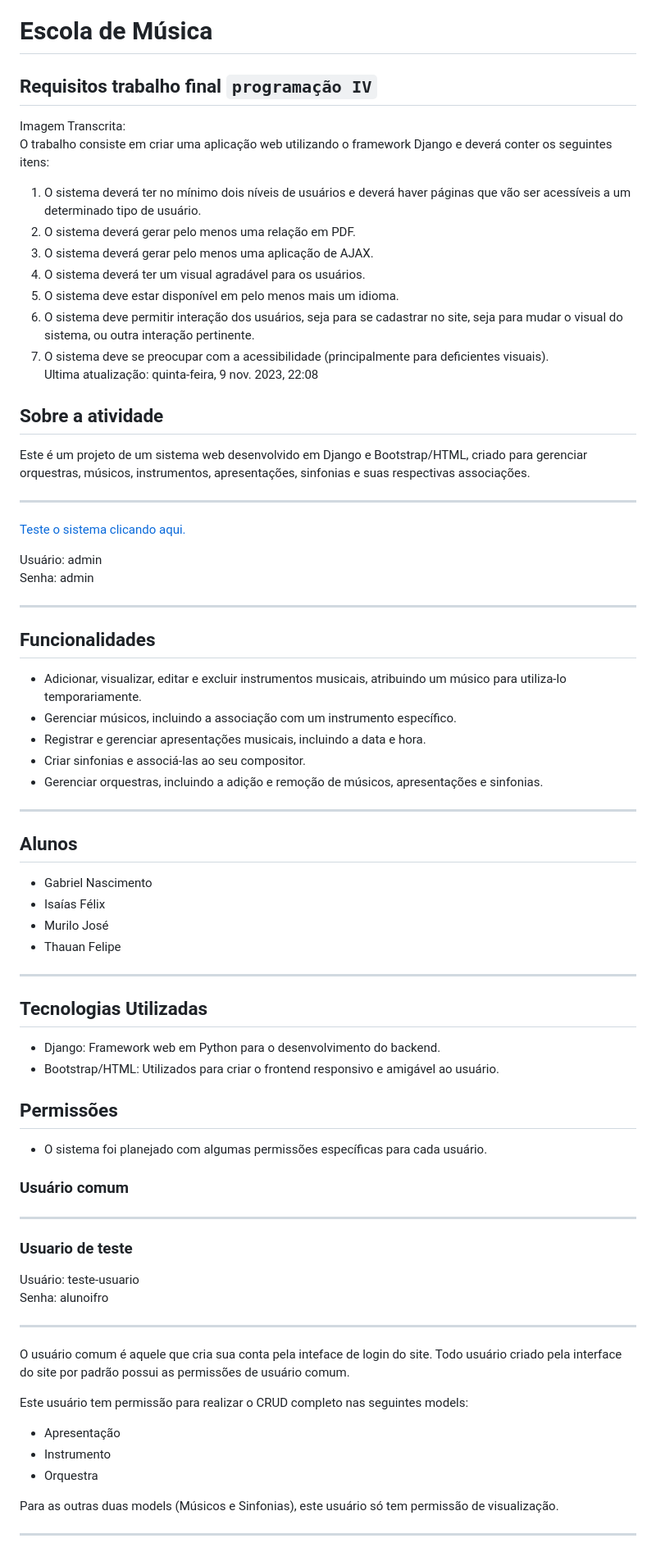
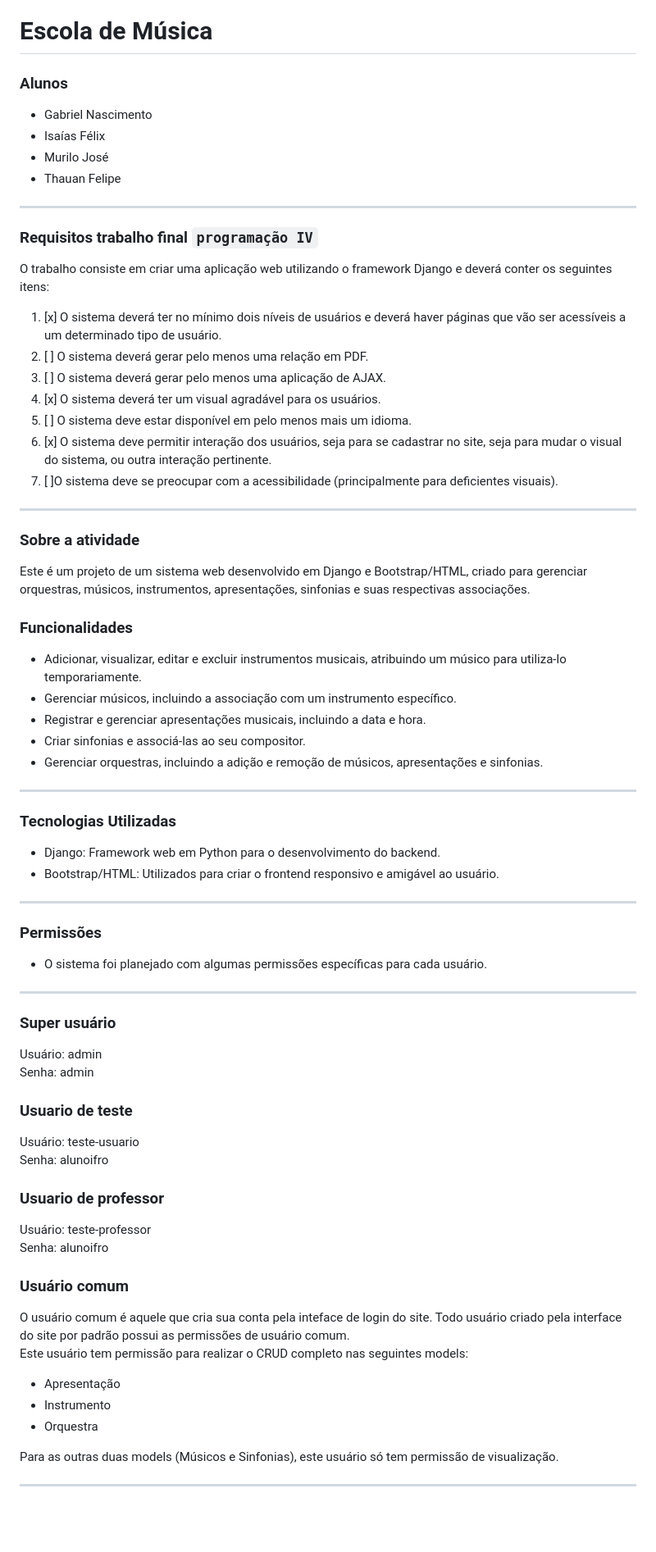
Before and after one commit to IsaiasFMAlcantara/TrabalhoFinalProg4, a Markdown page: README.md, the part around the change printed below. Shown: that part at 82% size. GitHub-like rendering; blank space fills up the shorter version.

```diff
--- a/README.md
+++ b/README.md
@@ -1,60 +1,47 @@
 # Escola de Música
-
-## Requisitos trabalho final `programação IV`
-Imagem Transcrita:<br>
+### Alunos
+- Gabriel Nascimento
+- Isaías Félix
+- Murilo José
+- Thauan Felipe
+***
+### Requisitos trabalho final `programação IV`
 O trabalho consiste em criar uma aplicação web utilizando o framework Django e deverá conter os seguintes itens:
-1. O sistema deverá ter no mínimo dois níveis de usuários e deverá haver páginas que vão ser acessíveis a um determinado tipo de usuário.
-1. O sistema deverá gerar pelo menos uma relação em PDF.
-1. O sistema deverá gerar pelo menos uma aplicação de AJAX.
-1. O sistema deverá ter um visual agradável para os usuários.
-1. O sistema deve estar disponível em pelo menos mais um idioma.
-1. O sistema deve permitir interação dos usuários, seja para se cadastrar no site, seja para mudar o visual do sistema, ou outra interação pertinente.
-1. O sistema deve se preocupar com a acessibilidade (principalmente para deficientes visuais).<br>
-Ultima atualização: quinta-feira, 9 nov. 2023, 22:08
-## Sobre a atividade
+1. [x] O sistema deverá ter no mínimo dois níveis de usuários e deverá haver páginas que vão ser acessíveis a um determinado tipo de usuário.
+1. [ ] O sistema deverá gerar pelo menos uma relação em PDF.
+1. [ ] O sistema deverá gerar pelo menos uma aplicação de AJAX.
+1. [x] O sistema deverá ter um visual agradável para os usuários.
+1. [ ] O sistema deve estar disponível em pelo menos mais um idioma.
+1. [x] O sistema deve permitir interação dos usuários, seja para se cadastrar no site, seja para mudar o visual do sistema, ou outra interação pertinente.
+1. [ ]O sistema deve se preocupar com a acessibilidade (principalmente para deficientes visuais).
+***
+### Sobre a atividade
 Este é um projeto de um sistema web desenvolvido em Django e Bootstrap/HTML, criado para gerenciar orquestras, músicos, instrumentos, apresentações, sinfonias e suas respectivas associações.
-
-***
-[Teste o sistema clicando aqui.](http://murilloj15.pythonanywhere.com/)
-
-Usuário: admin
-Senha: admin
-***
-
-## Funcionalidades
-
+### Funcionalidades
 - Adicionar, visualizar, editar e excluir instrumentos musicais, atribuindo um músico para utiliza-lo temporariamente.
 - Gerenciar músicos, incluindo a associação com um instrumento específico.
 - Registrar e gerenciar apresentações musicais, incluindo a data e hora.
 - Criar sinfonias e associá-las ao seu compositor.
 - Gerenciar orquestras, incluindo a adição e remoção de músicos, apresentações e sinfonias.
-
 ***
-## Alunos
-- Gabriel Nascimento
-- Isaías Félix
-- Murilo José
-- Thauan Felipe
-***
-## Tecnologias Utilizadas
-
+### Tecnologias Utilizadas
 - Django: Framework web em Python para o desenvolvimento do backend.
 - Bootstrap/HTML: Utilizados para criar o frontend responsivo e amigável ao usuário.
-
-## Permissões
-
+***
+### Permissões
 - O sistema foi planejado com algumas permissões específicas para cada usuário.
-
-### Usuário comum
-
 ***
+### Super usuário
+Usuário: admin
+Senha: admin
 ### Usuario de teste
 Usuário: teste-usuario
 Senha: alunoifro
-***
-
+### Usuario de professor
+Usuário: teste-professor
+Senha: alunoifro
+### Usuário comum
 O usuário comum é aquele que cria sua conta pela inteface de login do site. Todo usuário criado pela interface do site por padrão possui as permissões de usuário comum.
-
 Este usuário tem permissão para realizar o CRUD completo nas seguintes models:
 
 - Apresentação
@@ -62,5 +49,4 @@ Este usuário tem permissão para realizar o CRUD completo nas seguintes models:
 - Orquestra
 
 Para as outras duas models (Músicos e Sinfonias), este usuário só tem permissão de visualização.
-
 ***
```
Also changed, not shown: other parts of README.md (+46 -81 lines).
